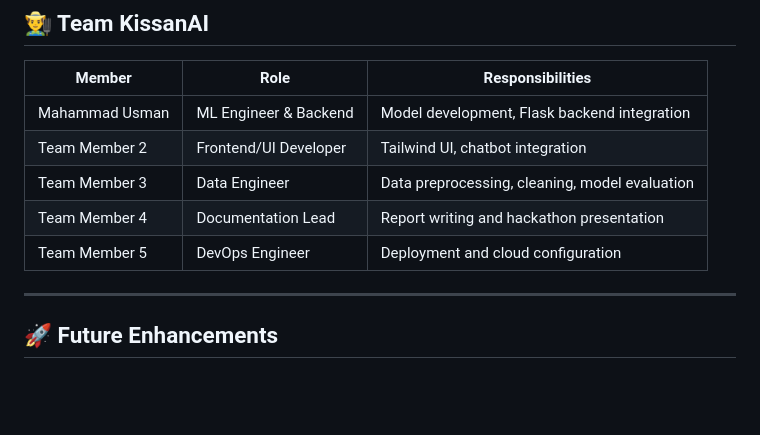
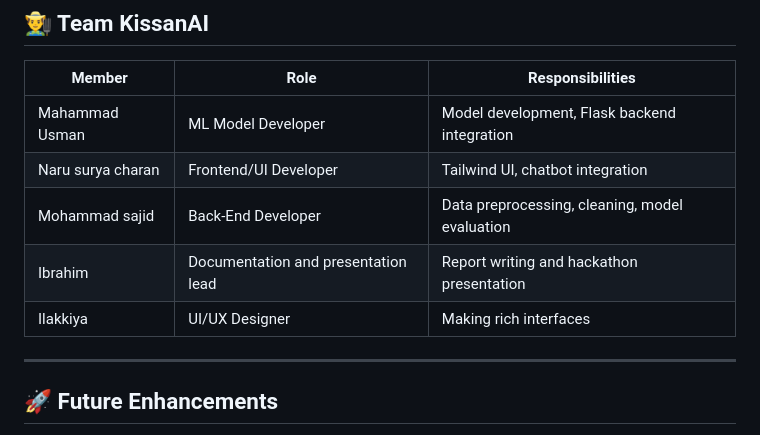
Before and after one commit to surya1729-prog/crops_webs, a Markdown page: readme.md, the part around the change. GitHub-like rendering; blank space fills up the shorter version.

```diff
--- a/readme.md
+++ b/readme.md
@@ -255,11 +255,11 @@ PEST_DETECTION_ENABLED=False
 
 | Member           | Role                   | Responsibilities                               |
 |------------------|-----------------------|------------------------------------------------|
-| Mahammad Usman   | ML Engineer & Backend | Model development, Flask backend integration |
-| Team Member 2    | Frontend/UI Developer | Tailwind UI, chatbot integration              |
-| Team Member 3    | Data Engineer         | Data preprocessing, cleaning, model evaluation|
-| Team Member 4    | Documentation Lead    | Report writing and hackathon presentation    |
-| Team Member 5    | DevOps Engineer       | Deployment and cloud configuration           |
+| Mahammad Usman   | ML Model Developer                | Model development, Flask backend integration |
+| Naru surya charan| Frontend/UI Developer             | Tailwind UI, chatbot integration             |
+| Mohammad sajid   | Back-End Developer                | Data preprocessing, cleaning, model evaluation|
+| Ibrahim          | Documentation and presentation lead|Report writing and hackathon presentation    |
+| Ilakkiya         | UI/UX Designer                   | Making rich interfaces                         |
 
 ---
 
```
